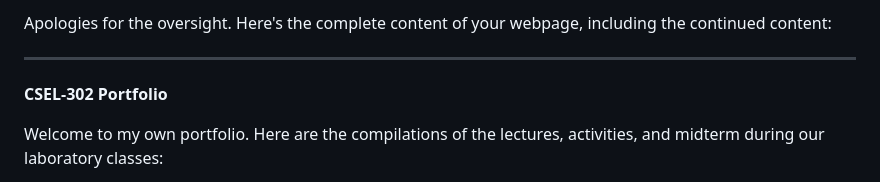
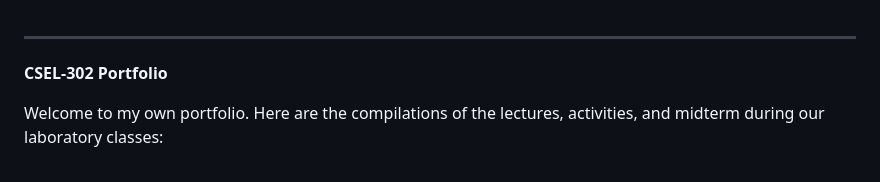
Before and after one commit to rozumary/Introduction-to-Intelligent-System, a Markdown page: README.md, the part around the change. Rendered like a GitHub page.

```diff
--- a/README.md
+++ b/README.md
@@ -1,4 +1,3 @@
-Apologies for the oversight. Here's the complete content of your webpage, including the continued content:
 
 ---
 
```
